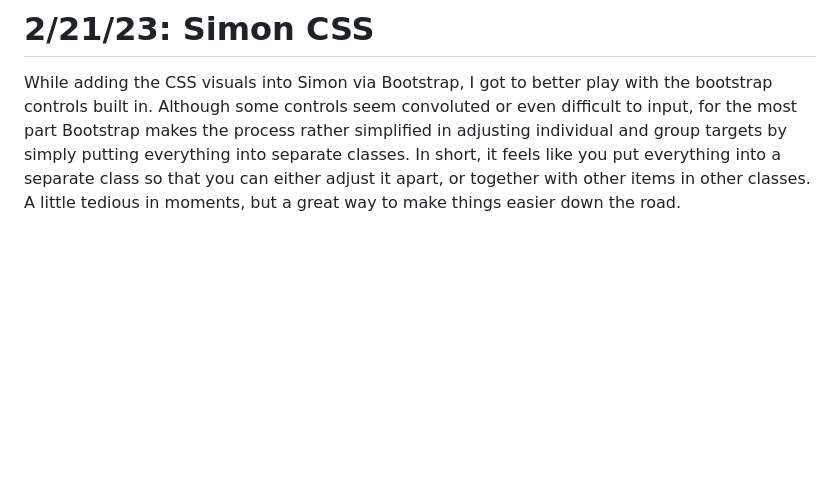
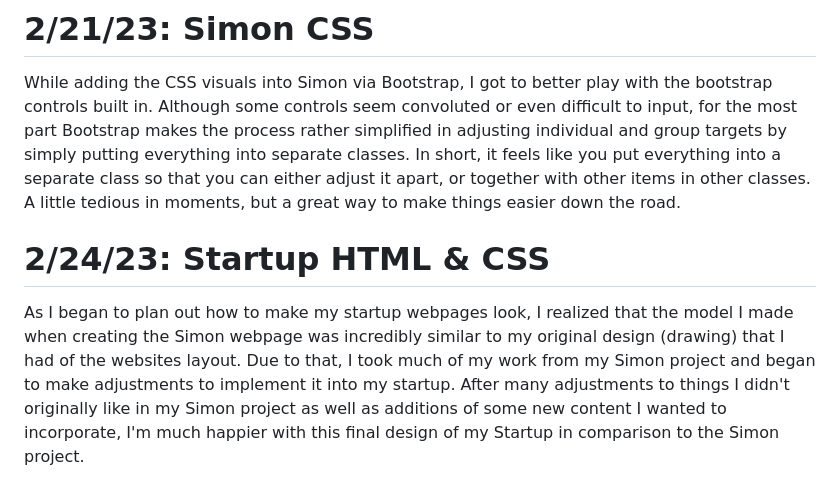
Before and after one commit to Hecktomb200/startup, a Markdown page: README.md, the part around the change. GitHub-like rendering; blank space fills up the shorter version.

```diff
--- a/README.md
+++ b/README.md
@@ -28,3 +28,6 @@ When creating (recreating) Simon, I found that although I unfortunately had to u
 
 # 2/21/23: Simon CSS
 While adding the CSS visuals into Simon via Bootstrap, I got to better play with the bootstrap controls built in. Although some controls seem convoluted or even difficult to input, for the most part Bootstrap makes the process rather simplified in adjusting individual and group targets by simply putting everything into separate classes. In short, it feels like you put everything into a separate class so that you can either adjust it apart, or together with other items in other classes. A little tedious in moments, but a great way to make things easier down the road.
+
+# 2/24/23: Startup HTML & CSS
+As I began to plan out how to make my startup webpages look, I realized that the model I made when creating the Simon webpage was incredibly similar to my original design (drawing) that I had of the websites layout. Due to that, I took much of my work from my Simon project and began to make adjustments to implement it into my startup. After many adjustments to things I didn't originally like in my Simon project as well as additions of some new content I wanted to incorporate, I'm much happier with this final design of my Startup in comparison to the Simon project.
```
